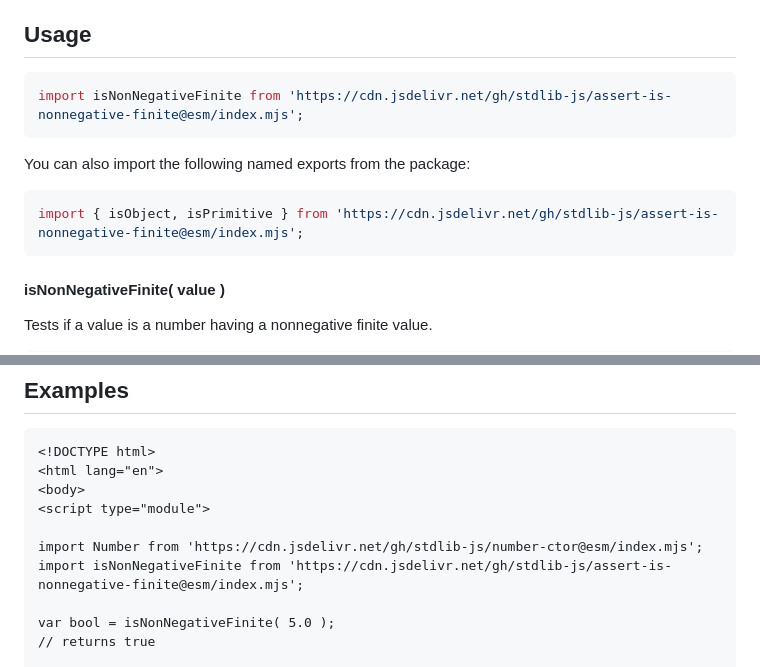
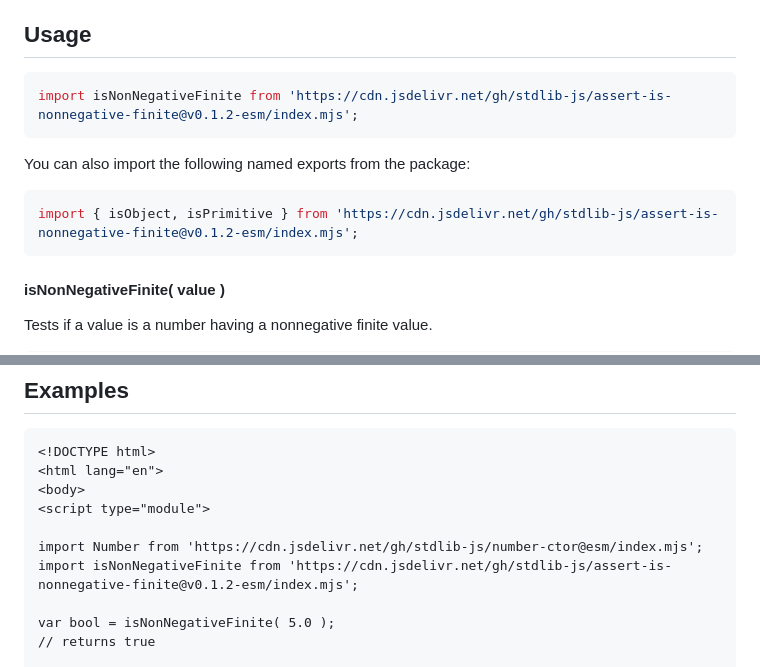
Before and after one commit to stdlib-js/assert-is-nonnegative-finite, a Markdown page: README.md, 2 parts joined by grey strips. Rendered like a GitHub page.

Commit message:
Update README.md for ESM bundle v0.1.2

````diff
--- a/README.md
+++ b/README.md
@@ -42,13 +42,13 @@ limitations under the License.
 ## Usage
 
 ```javascript
-import isNonNegativeFinite from 'https://cdn.jsdelivr.net/gh/stdlib-js/assert-is-nonnegative-finite@esm/index.mjs';
+import isNonNegativeFinite from 'https://cdn.jsdelivr.net/gh/stdlib-js/assert-is-nonnegative-finite@v0.1.2-esm/index.mjs';
 ```
 
 You can also import the following named exports from the package:
 
 ```javascript
-import { isObject, isPrimitive } from 'https://cdn.jsdelivr.net/gh/stdlib-js/assert-is-nonnegative-finite@esm/index.mjs';
+import { isObject, isPrimitive } from 'https://cdn.jsdelivr.net/gh/stdlib-js/assert-is-nonnegative-finite@v0.1.2-esm/index.mjs';
 ```
 
 #### isNonNegativeFinite( value )
@@ -130,7 +130,7 @@ bool = isNonNegativeFinite.isObject( new Number( 3.0 ) );
 <script type="module">
 
 import Number from 'https://cdn.jsdelivr.net/gh/stdlib-js/number-ctor@esm/index.mjs';
-import isNonNegativeFinite from 'https://cdn.jsdelivr.net/gh/stdlib-js/assert-is-nonnegative-finite@esm/index.mjs';
+import isNonNegativeFinite from 'https://cdn.jsdelivr.net/gh/stdlib-js/assert-is-nonnegative-finite@v0.1.2-esm/index.mjs';
 
 var bool = isNonNegativeFinite( 5.0 );
 // returns true
````
